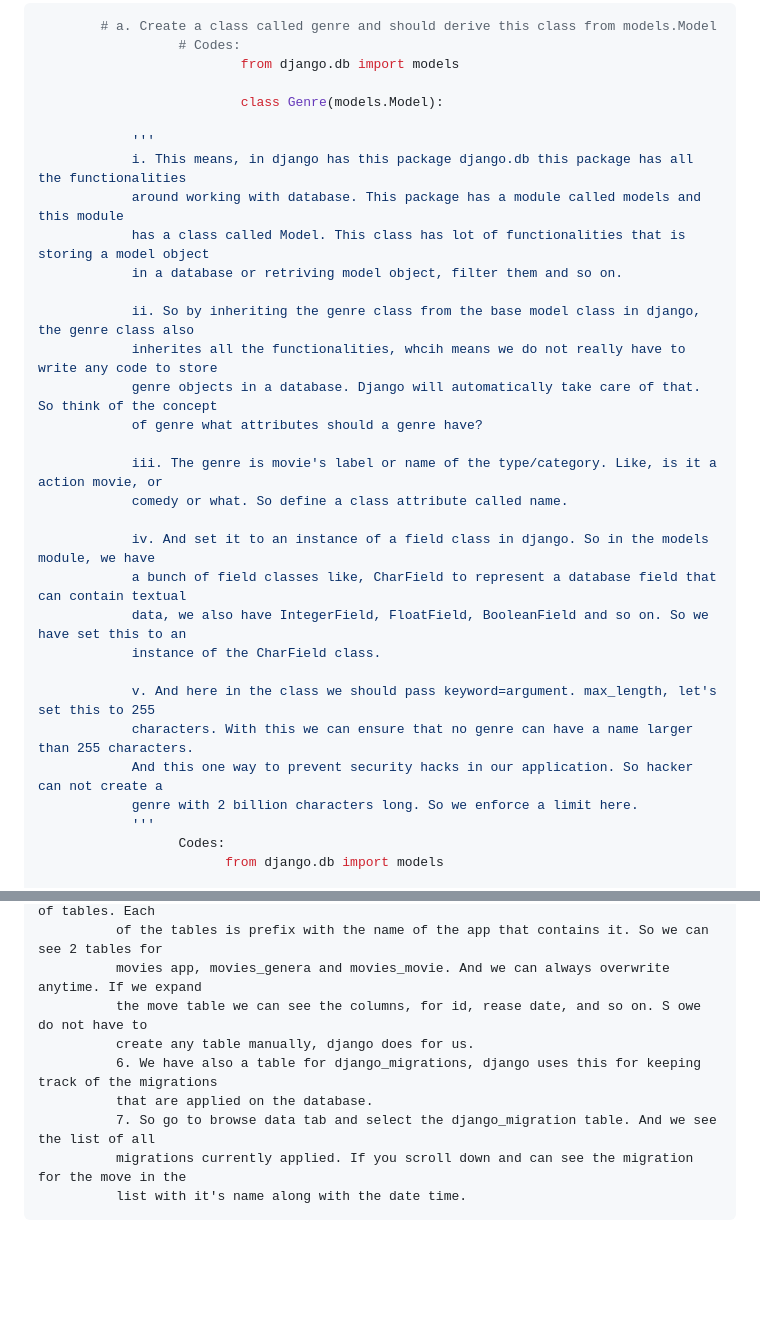
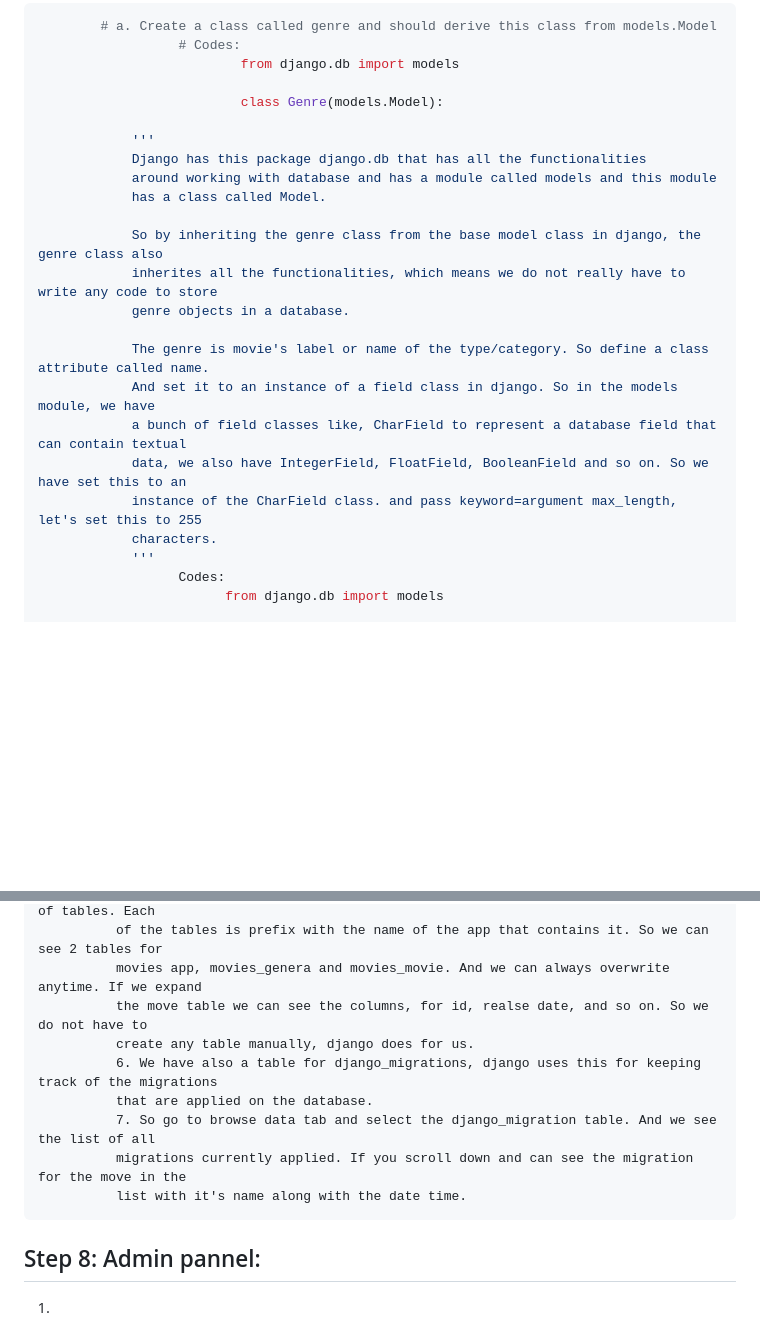
Before and after one commit to khalidNC/django_project_vidjan, a Markdown page: README.md, 2 parts joined by grey strips. GitHub-like rendering; blank space fills up the shorter version.

```diff
--- a/README.md
+++ b/README.md
@@ -183,28 +183,20 @@ So we will going to see the process of building a web application from A to Z.
                           class Genre(models.Model):
 
             '''
-            i. This means, in django has this package django.db this package has all the functionalities
-            around working with database. This package has a module called models and this module
-            has a class called Model. This class has lot of functionalities that is storing a model object
-            in a database or retriving model object, filter them and so on.
+            Django has this package django.db that has all the functionalities
+            around working with database and has a module called models and this module
+            has a class called Model.
 
-            ii. So by inheriting the genre class from the base model class in django, the genre class also
-            inherites all the functionalities, whcih means we do not really have to write any code to store
-            genre objects in a database. Django will automatically take care of that. So think of the concept
-            of genre what attributes should a genre have?
+            So by inheriting the genre class from the base model class in django, the genre class also
+            inherites all the functionalities, which means we do not really have to write any code to store
+            genre objects in a database.
 
-            iii. The genre is movie's label or name of the type/category. Like, is it a action movie, or
-            comedy or what. So define a class attribute called name.
-
-            iv. And set it to an instance of a field class in django. So in the models module, we have
+            The genre is movie's label or name of the type/category. So define a class attribute called name.
+            And set it to an instance of a field class in django. So in the models module, we have
             a bunch of field classes like, CharField to represent a database field that can contain textual
             data, we also have IntegerField, FloatField, BooleanField and so on. So we have set this to an
-            instance of the CharField class.
-
-            v. And here in the class we should pass keyword=argument. max_length, let's set this to 255
-            characters. With this we can ensure that no genre can have a name larger than 255 characters.
-            And this one way to prevent security hacks in our application. So hacker can not create a
-            genre with 2 billion characters long. So we enforce a limit here.
+            instance of the CharField class. and pass keyword=argument max_length, let's set this to 255
+            characters.
             '''
                   Codes:
                         from django.db import models
@@ -363,10 +354,13 @@ So we will going to see the process of building a web application from A to Z.
               5. Now open the Sqlite databse once again, we can see we have a total numbers of tables. Each
               of the tables is prefix with the name of the app that contains it. So we can see 2 tables for
               movies app, movies_genera and movies_movie. And we can always overwrite anytime. If we expand
-              the move table we can see the columns, for id, rease date, and so on. S owe do not have to
+              the move table we can see the columns, for id, realse date, and so on. So we do not have to
               create any table manually, django does for us.
               6. We have also a table for django_migrations, django uses this for keeping track of the migrations
               that are applied on the database.
               7. So go to browse data tab and select the django_migration table. And we see the list of all
               migrations currently applied. If you scroll down and can see the migration for the move in the
               list with it's name along with the date time.
+
+## Step 8: Admin pannel:
+1.
```
Also changed, not shown: other parts of README.md (+6 -7 lines).
